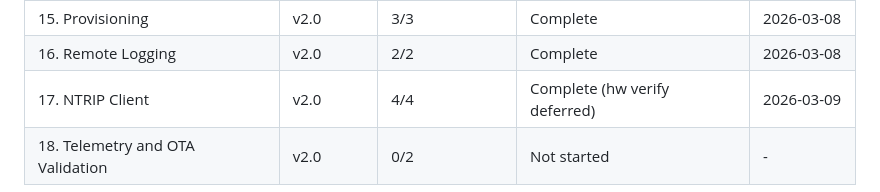
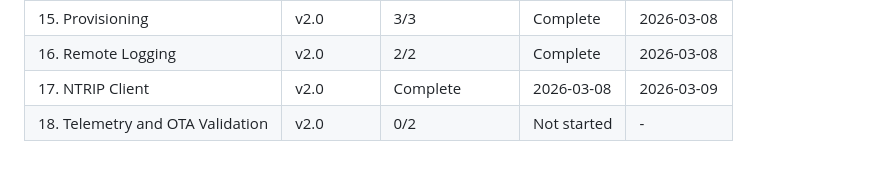
Before and after one commit to bharrisau/esp32-gnssmqtt, a Markdown page: .planning/ROADMAP.md, the part around the change. GitHub-like rendering.

```diff
--- a/.planning/ROADMAP.md
+++ b/.planning/ROADMAP.md
@@ -166,5 +166,5 @@ Plans:
 | 14. Quick Additions | v2.0 | 2/2 | Complete | 2026-03-07 |
 | 15. Provisioning | v2.0 | 3/3 | Complete | 2026-03-08 |
 | 16. Remote Logging | v2.0 | 2/2 | Complete | 2026-03-08 |
-| 17. NTRIP Client | v2.0 | 4/4 | Complete (hw verify deferred) | 2026-03-09 |
+| 17. NTRIP Client | v2.0 | Complete    | 2026-03-08 | 2026-03-09 |
 | 18. Telemetry and OTA Validation | v2.0 | 0/2 | Not started | - |
```
Also changed, not shown: .planning/STATE.md (+4 -4 lines), 1 other file.
